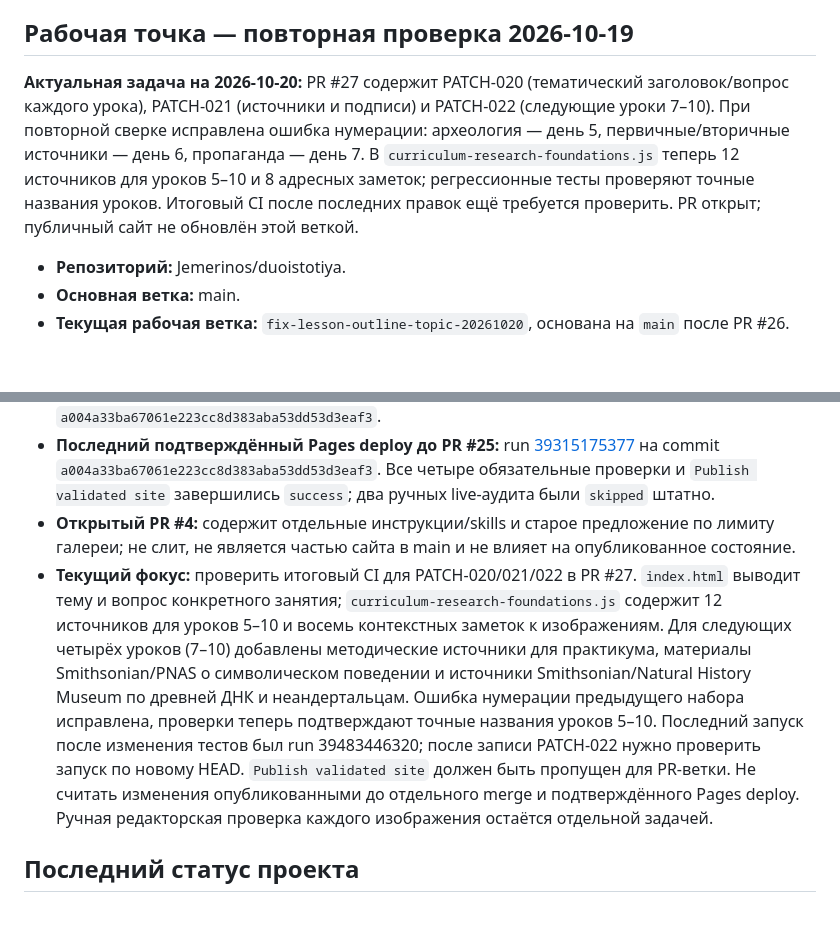
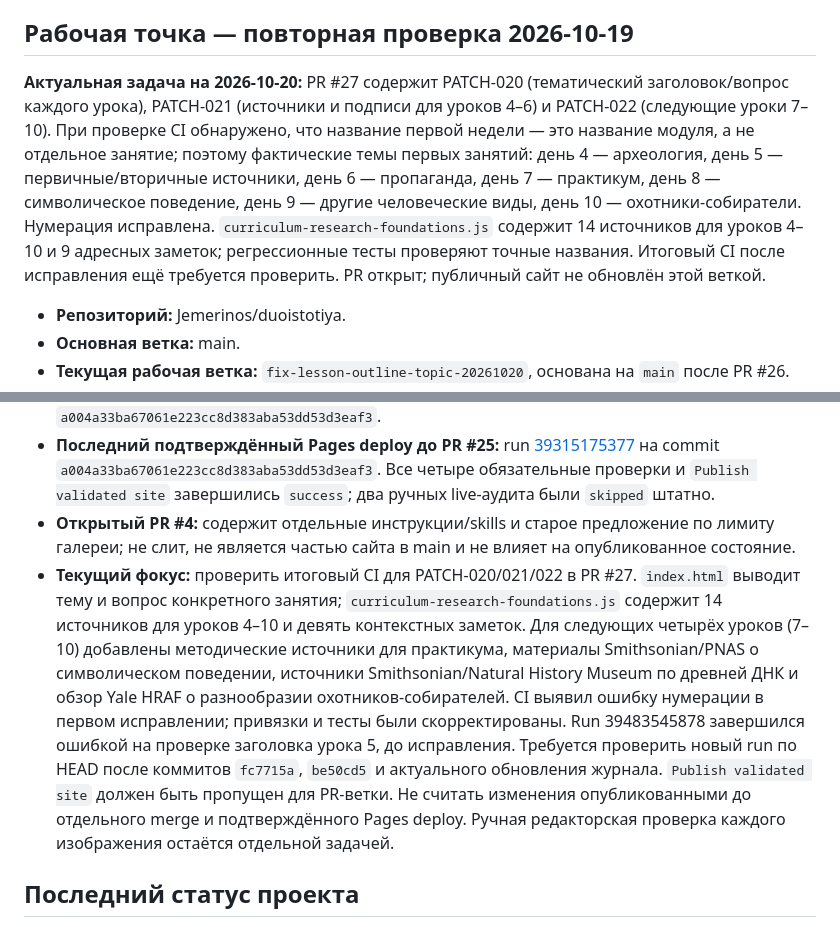
Before and after one commit to Jemerinos/duoistotiya, a Markdown page: PROJECT_STATE.md, 2 parts joined by grey strips. GitHub-like rendering; blank space fills up the shorter version.

Commit message:
docs: record lesson numbering fix and pending validation

```diff
--- a/PROJECT_STATE.md
+++ b/PROJECT_STATE.md
@@ -4,7 +4,7 @@
 
 ## Рабочая точка — повторная проверка 2026-10-19
 
-**Актуальная задача на 2026-10-20:** PR #27 содержит PATCH-020 (тематический заголовок/вопрос каждого урока), PATCH-021 (источники и подписи) и PATCH-022 (следующие уроки 7–10). При повторной сверке исправлена ошибка нумерации: археология — день 5, первичные/вторичные источники — день 6, пропаганда — день 7. В `curriculum-research-foundations.js` теперь 12 источников для уроков 5–10 и 8 адресных заметок; регрессионные тесты проверяют точные названия уроков. Итоговый CI после последних правок ещё требуется проверить. PR открыт; публичный сайт не обновлён этой веткой.
+**Актуальная задача на 2026-10-20:** PR #27 содержит PATCH-020 (тематический заголовок/вопрос каждого урока), PATCH-021 (источники и подписи для уроков 4–6) и PATCH-022 (следующие уроки 7–10). При проверке CI обнаружено, что название первой недели — это название модуля, а не отдельное занятие; поэтому фактические темы первых занятий: день 4 — археология, день 5 — первичные/вторичные источники, день 6 — пропаганда, день 7 — практикум, день 8 — символическое поведение, день 9 — другие человеческие виды, день 10 — охотники-собиратели. Нумерация исправлена. `curriculum-research-foundations.js` содержит 14 источников для уроков 4–10 и 9 адресных заметок; регрессионные тесты проверяют точные названия. Итоговый CI после исправления ещё требуется проверить. PR открыт; публичный сайт не обновлён этой веткой.
 
 - **Репозиторий:** Jemerinos/duoistotiya.
 - **Основная ветка:** main.
@@ -13,7 +13,7 @@
 - **Исправления повторного аудита:** PR [#21](https://github.com/Jemerinos/duoistotiya/pull/21) слит 2026-10-19; merge commit `a004a33ba67061e223cc8d383aba53dd53d3eaf3`.
 - **Последний подтверждённый Pages deploy до PR #25:** run [39315175377](https://github.com/Jemerinos/duoistotiya/actions/runs/39315175377) на commit `a004a33ba67061e223cc8d383aba53dd53d3eaf3`. Все четыре обязательные проверки и `Publish validated site` завершились `success`; два ручных live-аудита были `skipped` штатно.
 - **Открытый PR #4:** содержит отдельные инструкции/skills и старое предложение по лимиту галереи; не слит, не является частью сайта в main и не влияет на опубликованное состояние.
-- **Текущий фокус:** проверить итоговый CI для PATCH-020/021/022 в PR #27. `index.html` выводит тему и вопрос конкретного занятия; `curriculum-research-foundations.js` содержит 12 источников для уроков 5–10 и восемь контекстных заметок к изображениям. Для следующих четырёх уроков (7–10) добавлены методические источники для практикума, материалы Smithsonian/PNAS о символическом поведении и источники Smithsonian/Natural History Museum по древней ДНК и неандертальцам. Ошибка нумерации предыдущего набора исправлена, проверки теперь подтверждают точные названия уроков 5–10. Последний запуск после изменения тестов был run 39483446320; после записи PATCH-022 нужно проверить запуск по новому HEAD. `Publish validated site` должен быть пропущен для PR-ветки. Не считать изменения опубликованными до отдельного merge и подтверждённого Pages deploy. Ручная редакторская проверка каждого изображения остаётся отдельной задачей.
+- **Текущий фокус:** проверить итоговый CI для PATCH-020/021/022 в PR #27. `index.html` выводит тему и вопрос конкретного занятия; `curriculum-research-foundations.js` содержит 14 источников для уроков 4–10 и девять контекстных заметок. Для следующих четырёх уроков (7–10) добавлены методические источники для практикума, материалы Smithsonian/PNAS о символическом поведении, источники Smithsonian/Natural History Museum по древней ДНК и обзор Yale HRAF о разнообразии охотников-собирателей. CI выявил ошибку нумерации в первом исправлении; привязки и тесты были скорректированы. Run 39483545878 завершился ошибкой на проверке заголовка урока 5, до исправления. Требуется проверить новый run по HEAD после коммитов `fc7715a`, `be50cd5` и актуального обновления журнала. `Publish validated site` должен быть пропущен для PR-ветки. Не считать изменения опубликованными до отдельного merge и подтверждённого Pages deploy. Ручная редакторская проверка каждого изображения остаётся отдельной задачей.
 
 ## Последний статус проекта
 
```
